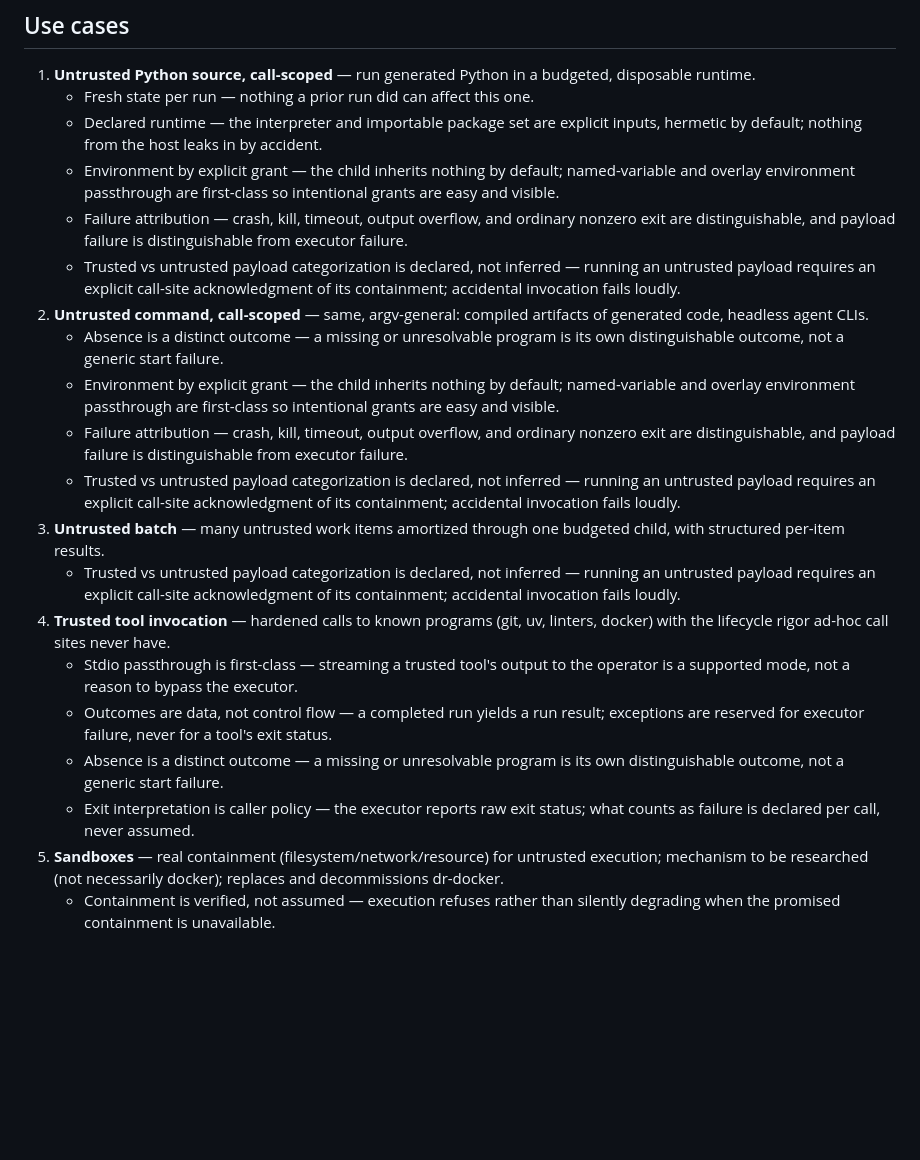
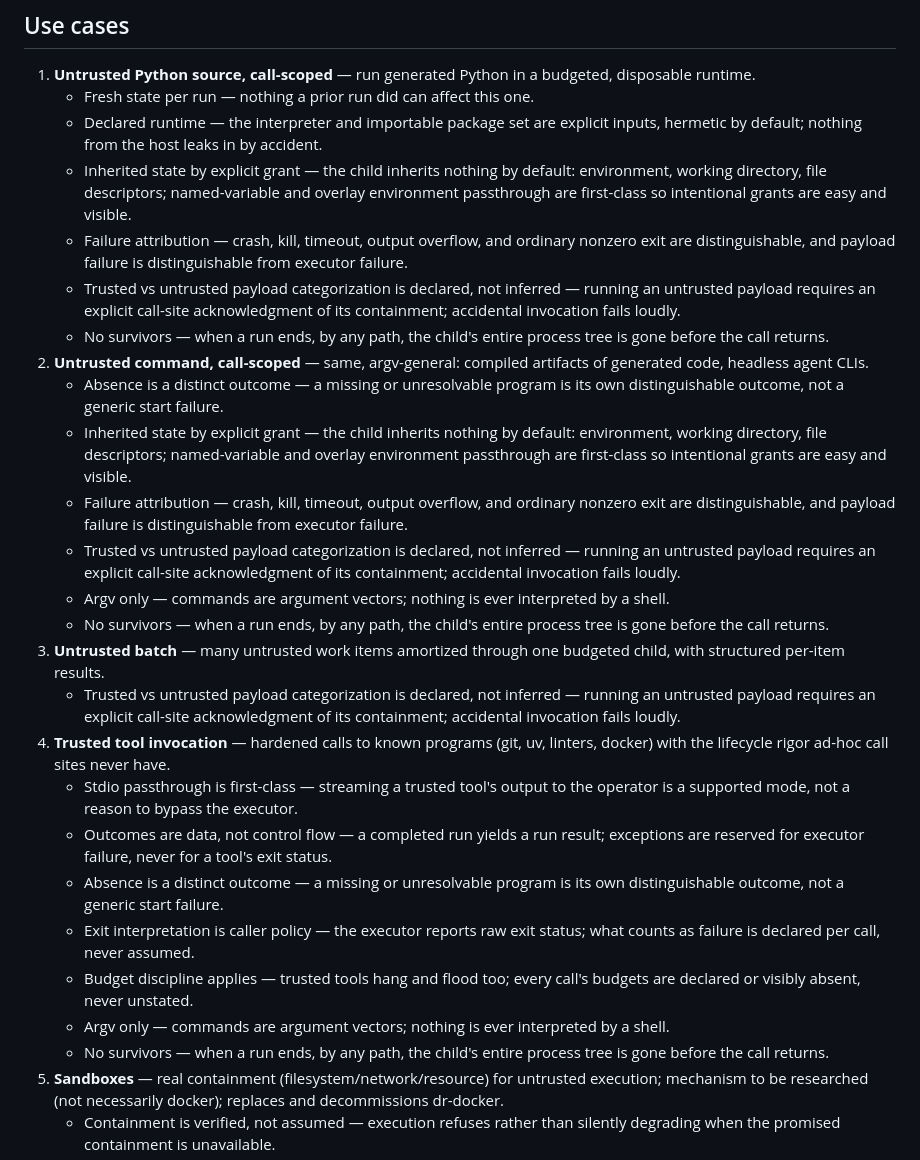
Before and after one commit to danielle-rothermel/dr-exec, a Markdown page: docs/target-usecases.md, the part around the change. GitHub-like rendering; blank space fills up the shorter version.

Commit message:
close engine-coverage gaps: no-survivors, argv-only, trusted-tool budgets, inherited-state widening

```diff
--- a/docs/target-usecases.md
+++ b/docs/target-usecases.md
@@ -111,14 +111,17 @@ intermediate is lost data, not lost convenience.
 1. **Untrusted Python source, call-scoped** — run generated Python in a budgeted, disposable runtime.
    - Fresh state per run — nothing a prior run did can affect this one.
    - Declared runtime — the interpreter and importable package set are explicit inputs, hermetic by default; nothing from the host leaks in by accident.
-   - Environment by explicit grant — the child inherits nothing by default; named-variable and overlay environment passthrough are first-class so intentional grants are easy and visible.
+   - Inherited state by explicit grant — the child inherits nothing by default: environment, working directory, file descriptors; named-variable and overlay environment passthrough are first-class so intentional grants are easy and visible.
    - Failure attribution — crash, kill, timeout, output overflow, and ordinary nonzero exit are distinguishable, and payload failure is distinguishable from executor failure.
    - Trusted vs untrusted payload categorization is declared, not inferred — running an untrusted payload requires an explicit call-site acknowledgment of its containment; accidental invocation fails loudly.
+   - No survivors — when a run ends, by any path, the child's entire process tree is gone before the call returns.
 2. **Untrusted command, call-scoped** — same, argv-general: compiled artifacts of generated code, headless agent CLIs.
    - Absence is a distinct outcome — a missing or unresolvable program is its own distinguishable outcome, not a generic start failure.
-   - Environment by explicit grant — the child inherits nothing by default; named-variable and overlay environment passthrough are first-class so intentional grants are easy and visible.
+   - Inherited state by explicit grant — the child inherits nothing by default: environment, working directory, file descriptors; named-variable and overlay environment passthrough are first-class so intentional grants are easy and visible.
    - Failure attribution — crash, kill, timeout, output overflow, and ordinary nonzero exit are distinguishable, and payload failure is distinguishable from executor failure.
    - Trusted vs untrusted payload categorization is declared, not inferred — running an untrusted payload requires an explicit call-site acknowledgment of its containment; accidental invocation fails loudly.
+   - Argv only — commands are argument vectors; nothing is ever interpreted by a shell.
+   - No survivors — when a run ends, by any path, the child's entire process tree is gone before the call returns.
 3. **Untrusted batch** — many untrusted work items amortized through one budgeted child, with structured per-item results.
    - Trusted vs untrusted payload categorization is declared, not inferred — running an untrusted payload requires an explicit call-site acknowledgment of its containment; accidental invocation fails loudly.
 4. **Trusted tool invocation** — hardened calls to known programs (git, uv, linters, docker) with the lifecycle rigor ad-hoc call sites never have.
@@ -126,6 +129,9 @@ intermediate is lost data, not lost convenience.
    - Outcomes are data, not control flow — a completed run yields a run result; exceptions are reserved for executor failure, never for a tool's exit status.
    - Absence is a distinct outcome — a missing or unresolvable program is its own distinguishable outcome, not a generic start failure.
    - Exit interpretation is caller policy — the executor reports raw exit status; what counts as failure is declared per call, never assumed.
+   - Budget discipline applies — trusted tools hang and flood too; every call's budgets are declared or visibly absent, never unstated.
+   - Argv only — commands are argument vectors; nothing is ever interpreted by a shell.
+   - No survivors — when a run ends, by any path, the child's entire process tree is gone before the call returns.
 5. **Sandboxes** — real containment (filesystem/network/resource) for untrusted execution; mechanism to be researched (not necessarily docker); replaces and decommissions dr-docker.
    - Containment is verified, not assumed — execution refuses rather than silently degrading when the promised containment is unavailable.
 6. **Supervised long-lived processes** — children that outlive the call (agent servers, stdio RPC); a fully targeted use case with its own distinct set of concerns (liveness, restart, streaming I/O, reaping across calls), designed as its own contract — never a mode of the call-scoped runners.
```
